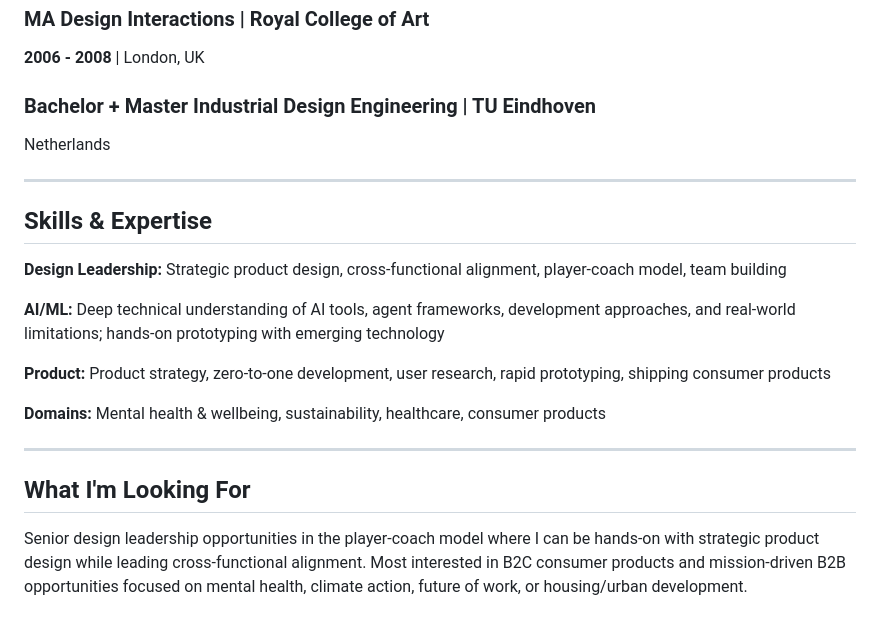
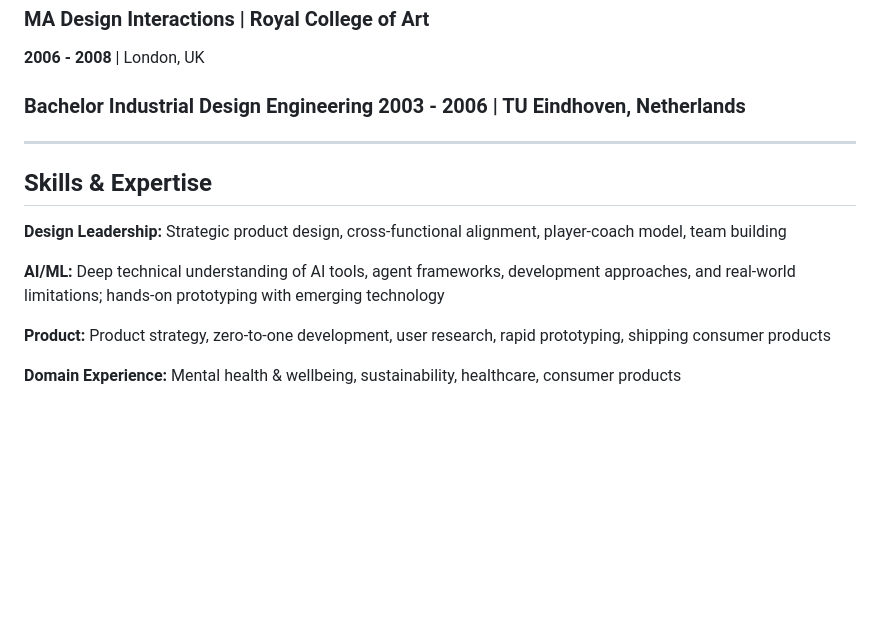
Before and after one commit to ivovos/ivOS, a Markdown page: cv/CV-Ivo-Vos.md, the part around one of its changes. Drawn GitHub-style; blank space fills up the shorter version.

```diff
--- a/cv/CV-Ivo-Vos.md
+++ b/cv/CV-Ivo-Vos.md
@@ -61,8 +62,7 @@ I've spent the last few years moving from agency conceptual work to actually shi
 ### MA Design Interactions | Royal College of Art
 **2006 - 2008** | London, UK
 
-### Bachelor + Master Industrial Design Engineering | TU Eindhoven
-Netherlands
+### Bachelor Industrial Design Engineering **2003 - 2006** | TU Eindhoven, Netherlands
 
 ---
 
@@ -74,10 +74,4 @@ Netherlands
 
 **Product:** Product strategy, zero-to-one development, user research, rapid prototyping, shipping consumer products
 
-**Domains:** Mental health & wellbeing, sustainability, healthcare, consumer products
-
----
-
-## What I'm Looking For
-
-Senior design leadership opportunities in the player-coach model where I can be hands-on with strategic product design while leading cross-functional alignment. Most interested in B2C consumer products and mission-driven B2B opportunities focused on mental health, climate action, future of work, or housing/urban development.
+**Domain Experience:** Mental health & wellbeing, sustainability, healthcare, consumer products
```
Also changed, not shown: other parts of cv/CV-Ivo-Vos.md (+22 -21 lines), cv/CV-Recruiter-Feedback.md (+12 -12 lines).
